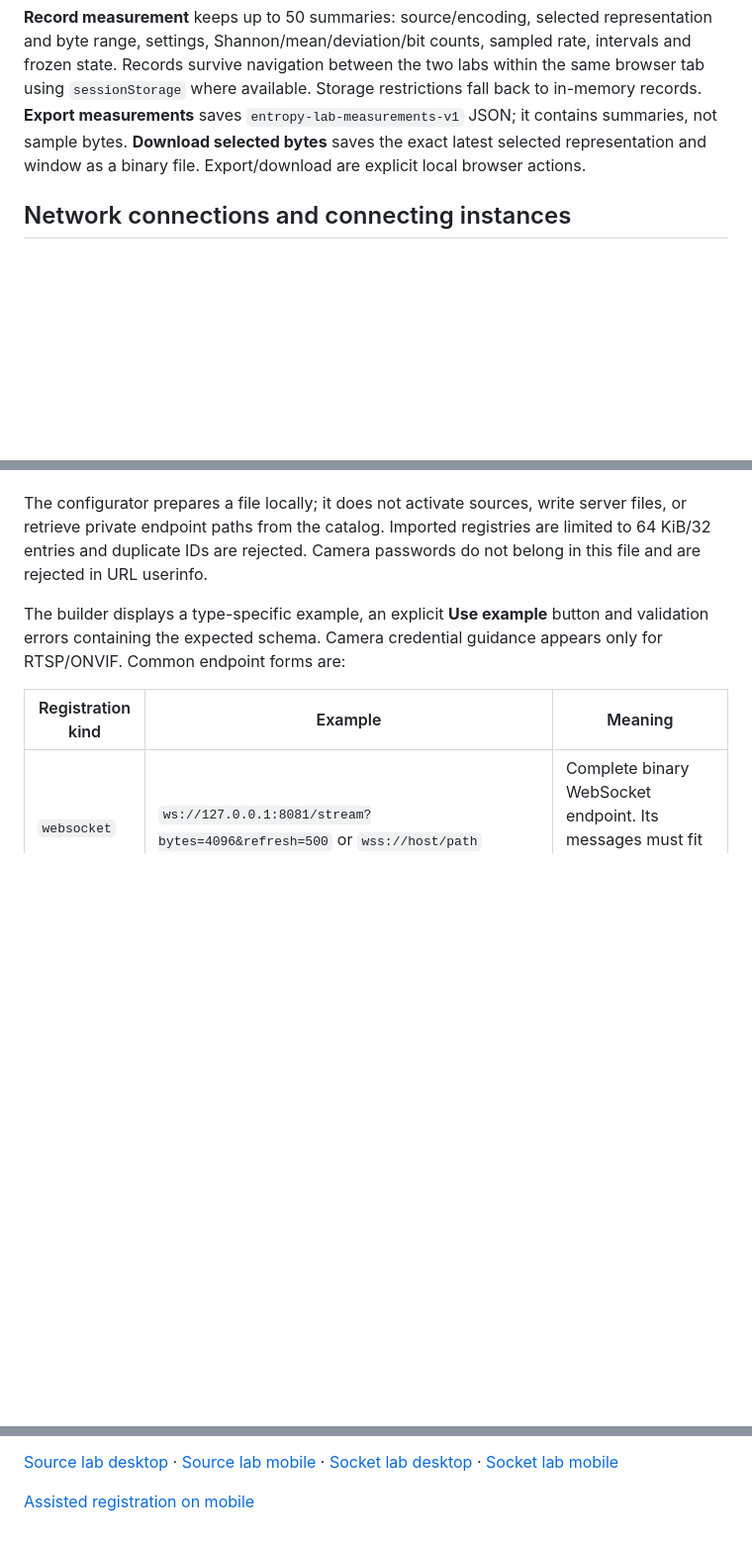
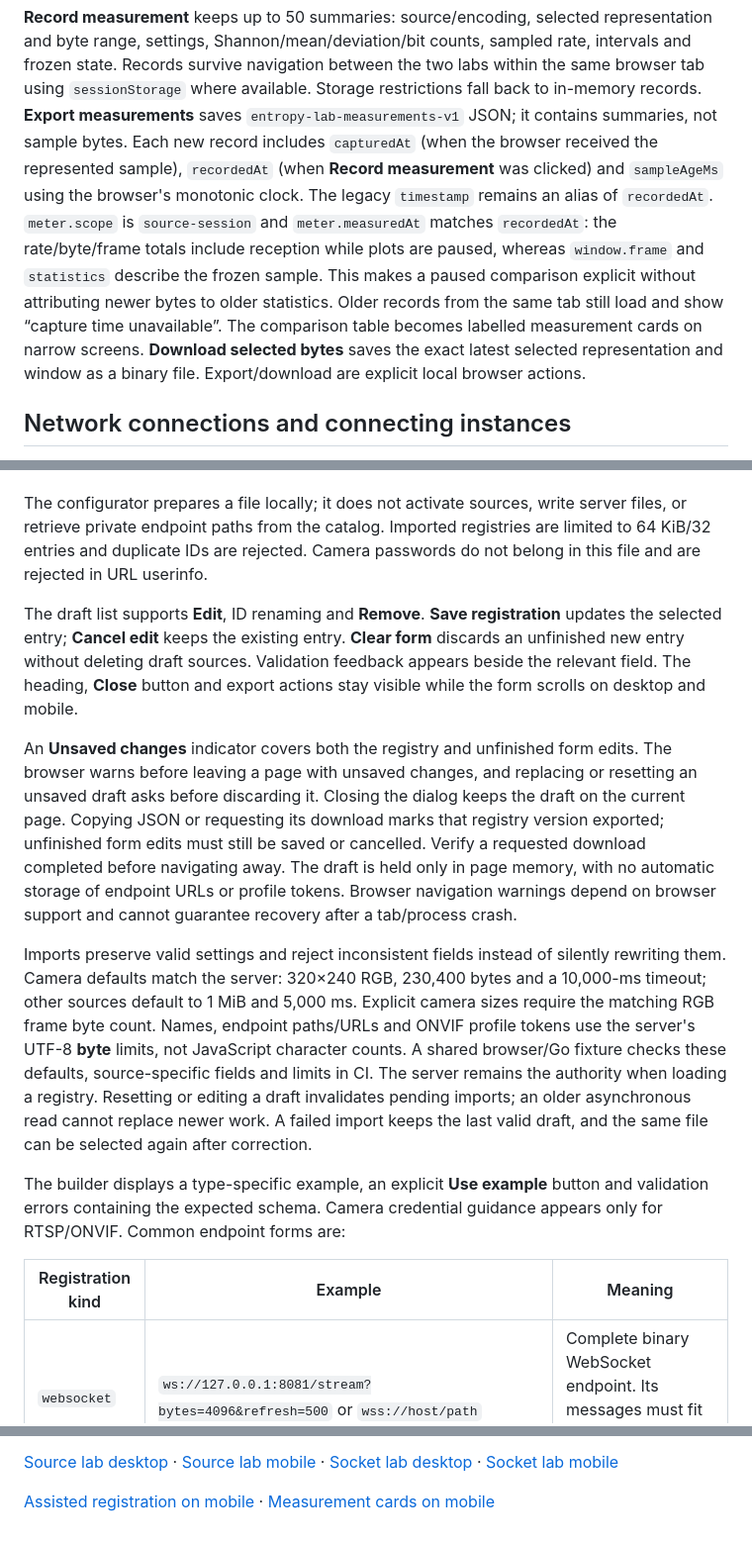
Before and after one commit to fantuz/entropy-service, a Markdown page: docs/source-labs.md, 3 parts joined by grey strips. Shown at 99% size. GitHub-like rendering; blank space fills up the shorter version.

Commit message:
Keep lab drafts, validation and measurements consistent (#43)

```diff
--- a/docs/source-labs.md
+++ b/docs/source-labs.md
@@ -90,6 +90,15 @@ sampled rate, intervals and frozen state. Records survive navigation between
 the two labs within the same browser tab using `sessionStorage` where available.
 Storage restrictions fall back to in-memory records. **Export measurements**
 saves `entropy-lab-measurements-v1` JSON; it contains summaries, not sample bytes.
+Each new record includes `capturedAt` (when the browser received the represented
+sample), `recordedAt` (when **Record measurement** was clicked) and `sampleAgeMs`
+using the browser's monotonic clock. The legacy `timestamp` remains an alias of
+`recordedAt`. `meter.scope` is `source-session` and `meter.measuredAt` matches
+`recordedAt`: the rate/byte/frame totals include reception while plots are paused,
+whereas `window.frame` and `statistics` describe the frozen sample. This makes a
+paused comparison explicit without attributing newer bytes to older statistics.
+Older records from the same tab still load and show “capture time unavailable”.
+The comparison table becomes labelled measurement cards on narrow screens.
 **Download selected bytes** saves the exact latest selected representation and
 window as a binary file. Export/download are explicit local browser actions.
 
@@ -199,6 +208,33 @@ The configurator prepares a file locally; it does not activate sources, write
 server files, or retrieve private endpoint paths from the catalog. Imported
 registries are limited to 64 KiB/32 entries and duplicate IDs are rejected.
 Camera passwords do not belong in this file and are rejected in URL userinfo.
+
+The draft list supports **Edit**, ID renaming and **Remove**. **Save registration**
+updates the selected entry; **Cancel edit** keeps the existing entry.
+**Clear form** discards an unfinished new entry without deleting draft sources.
+Validation feedback appears beside the relevant field. The heading, **Close** button and
+export actions stay visible while the form scrolls on desktop and mobile.
+
+An **Unsaved changes** indicator covers both the registry and unfinished form
+edits. The browser warns before leaving a page with unsaved changes, and replacing
+or resetting an unsaved draft asks before discarding it. Closing the dialog keeps
+the draft on the current page. Copying JSON or requesting its download marks that
+registry version exported; unfinished form edits must still be saved or cancelled.
+Verify a requested download completed before navigating away. The draft is held
+only in page memory, with no automatic storage of endpoint URLs or profile tokens.
+Browser navigation warnings depend on browser support and cannot guarantee
+recovery after a tab/process crash.
+
+Imports preserve valid settings and reject inconsistent fields instead of
+silently rewriting them. Camera defaults match the server: 320×240 RGB, 230,400
+bytes and a 10,000-ms timeout; other sources default to 1 MiB and 5,000 ms.
+Explicit camera sizes require the matching RGB frame byte count. Names, endpoint
+paths/URLs and ONVIF profile tokens use the server's UTF-8 **byte** limits, not
+JavaScript character counts. A shared browser/Go fixture checks these defaults,
+source-specific fields and limits in CI. The server remains the authority when
+loading a registry. Resetting or editing a draft invalidates pending imports;
+an older asynchronous read cannot replace newer work. A failed import keeps the
+last valid draft, and the same file can be selected again after correction.
 
 The builder displays a type-specific example, an explicit **Use example** button
 and validation errors containing the expected schema. Camera credential guidance
@@ -418,4 +454,5 @@ all-site compatibility.
 [Socket lab desktop](images/socket-lab-desktop.png) ·
 [Socket lab mobile](images/socket-lab-mobile.png)
 
-[Assisted registration on mobile](images/source-registration-mobile.png)
+[Assisted registration on mobile](images/source-registration-mobile.png) ·
+[Measurement cards on mobile](images/source-measurements-mobile.png)
```
Also changed, not shown: docs/images/source-measurements-mobile.png (added), docs/images/source-registration-mobile.png, 9 other files.
